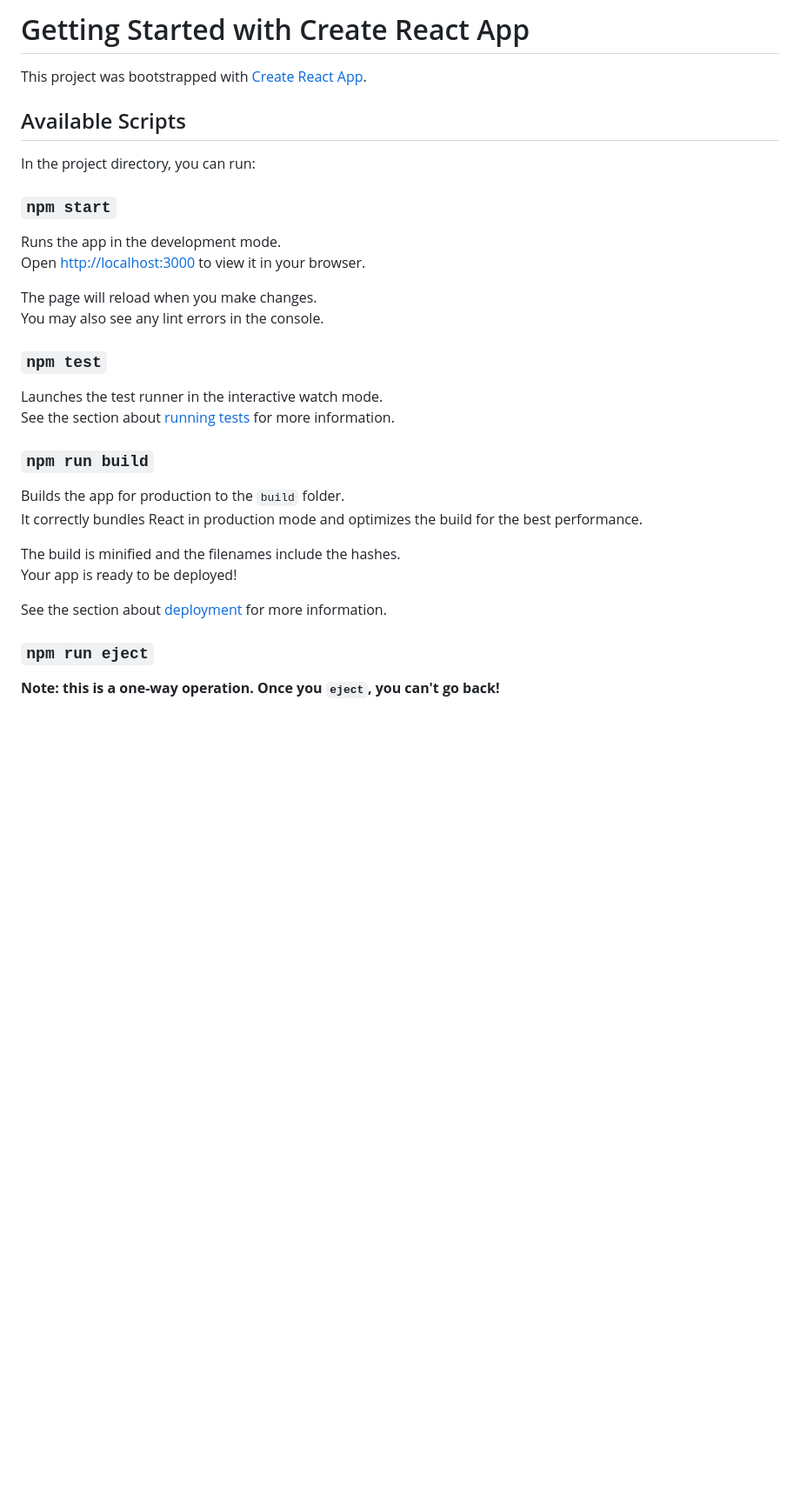
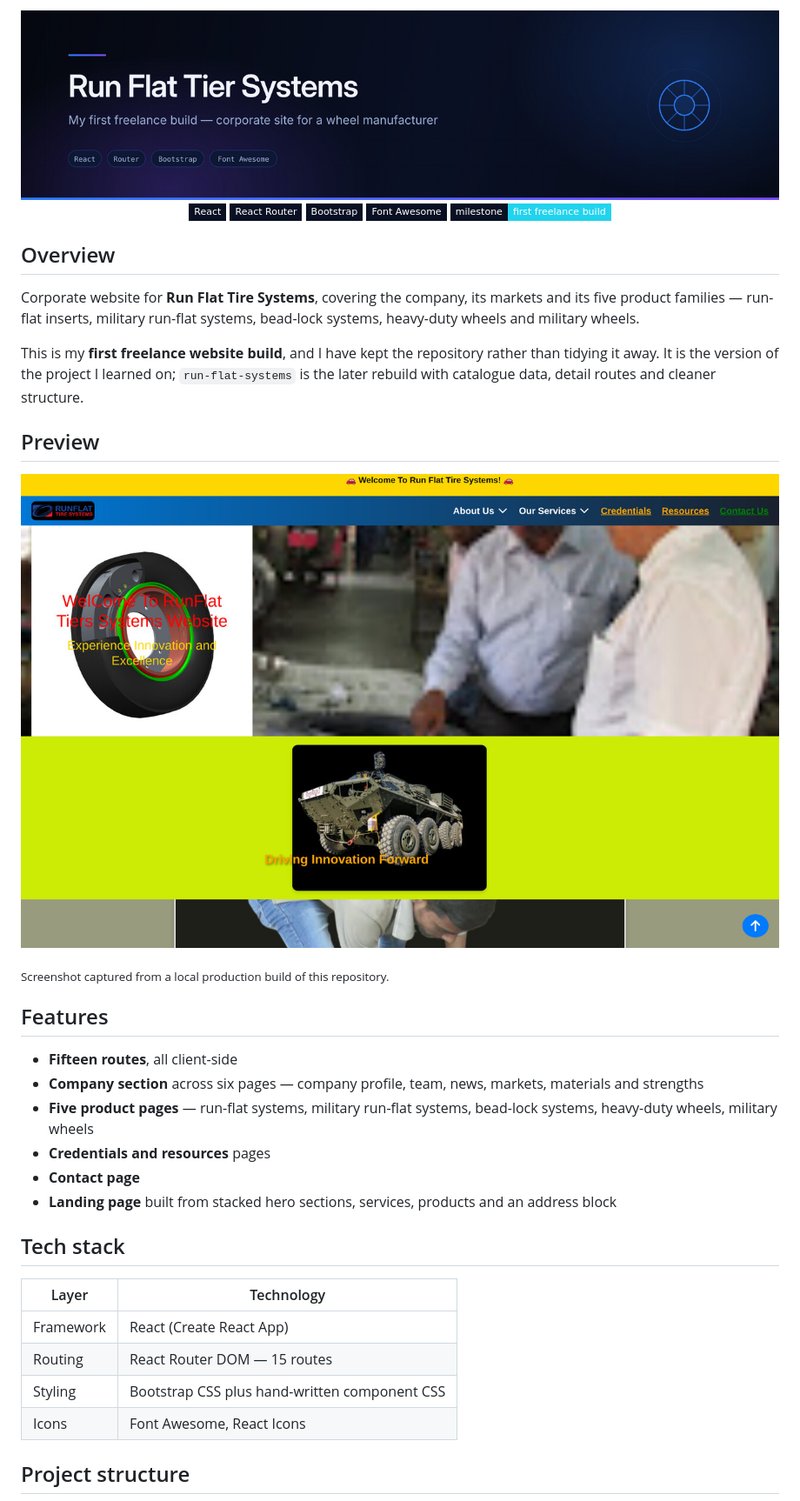
Before and after one commit to AJAY2043/myfirst-freelance-website, a Markdown page: README.md, the part around one of its changes. Shown at 87% size. Drawn GitHub-style; pictures changed too: assets/banner.png (added), assets/preview-home.jpg (added); badges without logos; blank space fills up the shorter version.

```diff
--- a/README.md
+++ b/README.md
@@ -1,35 +1,46 @@
-# Getting Started with Create React App
+<div align="center">
+  <img src="./assets/banner.png" alt="Run Flat Tier Systems — my first freelance website build" width="100%" />
+</div>
 
-This project was bootstrapped with [Create React App](https://github.com/facebook/create-react-app).
+<div align="center">
 
-## Available Scripts
+![React](https://img.shields.io/badge/React-0A1024?style=flat-square&logo=react&logoColor=61DAFB)
+![React Router](https://img.shields.io/badge/React_Router-0A1024?style=flat-square&logo=reactrouter&logoColor=CA4245)
+![Bootstrap](https://img.shields.io/badge/Bootstrap-0A1024?style=flat-square&logo=bootstrap&logoColor=7952B3)
+![Font Awesome](https://img.shields.io/badge/Font_Awesome-0A1024?style=flat-square&logo=fontawesome&logoColor=538DD7)
+![Milestone](https://img.shields.io/badge/milestone-first_freelance_build-22D3EE?style=flat-square&labelColor=0A1024)
 
-In the project directory, you can run:
+</div>
 
-### `npm start`
+## Overview
 
-Runs the app in the development mode.\
-Open [http://localhost:3000](http://localhost:3000) to view it in your browser.
+Corporate website for **Run Flat Tire Systems**, covering the company, its markets and its five product families — run-flat inserts, military run-flat systems, bead-lock systems, heavy-duty wheels and military wheels.
 
-The page will reload when you make changes.\
-You may also see any lint errors in the console.
+This is my **first freelance website build**, and I have kept the repository rather than tidying it away. It is the version of the project I learned on; `run-flat-systems` is the later rebuild with catalogue data, detail routes and cleaner structure.
 
-### `npm test`
+## Preview
 
-Launches the test runner in the interactive watch mode.\
-See the section about [running tests](https://facebook.github.io/create-react-app/docs/running-tests) for more information.
+![Run Flat Tier Systems landing page](./assets/preview-home.jpg)
 
-### `npm run build`
+<sub>Screenshot captured from a local production build of this repository.</sub>
 
-Builds the app for production to the `build` folder.\
-It correctly bundles React in production mode and optimizes the build for the best performance.
+## Features
 
-The build is minified and the filenames include the hashes.\
-Your app is ready to be deployed!
+- **Fifteen routes**, all client-side
+- **Company section** across six pages — company profile, team, news, markets, materials and strengths
+- **Five product pages** — run-flat systems, military run-flat systems, bead-lock systems, heavy-duty wheels, military wheels
+- **Credentials and resources** pages
+- **Contact page**
+- **Landing page** built from stacked hero sections, services, products and an address block
 
-See the section about [deployment](https://facebook.github.io/create-react-app/docs/deployment) for more information.
+## Tech stack
 
-### `npm run eject`
+| Layer | Technology |
+|---|---|
+| Framework | React (Create React App) |
+| Routing | React Router DOM — 15 routes |
+| Styling | Bootstrap CSS plus hand-written component CSS |
+| Icons | Font Awesome, React Icons |
 
-**Note: this is a one-way operation. Once you `eject`, you can't go back!**
+## Project structure
 
```
Also changed, not shown: other parts of README.md (+38 -31 lines), 1 other file.
